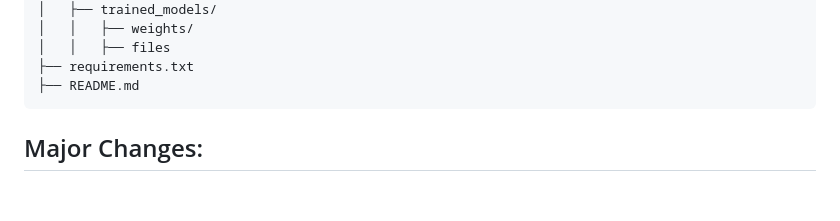
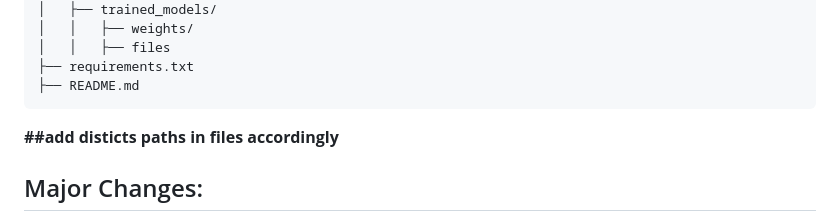
Before and after one commit to luckyramguguloth/Firearms-Monitoring-System, a Markdown page: README.md, the part around the change. Rendered like a GitHub page; blank space fills up the shorter version.

Commit message:
Update README with distinct paths section
Added section for distinct paths in files.

````diff
--- a/README.md
+++ b/README.md
@@ -45,7 +45,7 @@ your_project/
 ├── requirements.txt
 ├── README.md
 ```
-
+**##add disticts paths in files accordingly**
 
 ## Major Changes:
 - ✅ Upgraded to **YOLOv8n OpenVINO** for super-fast detections
````
